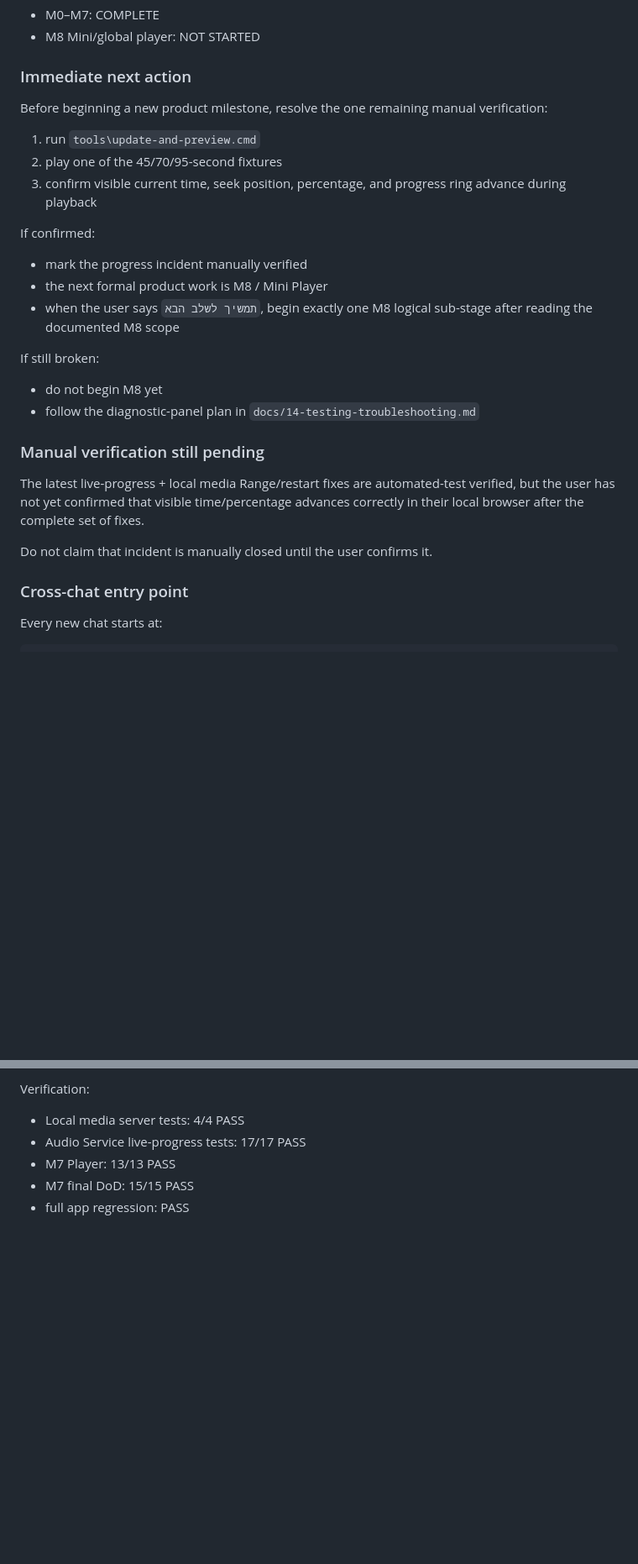
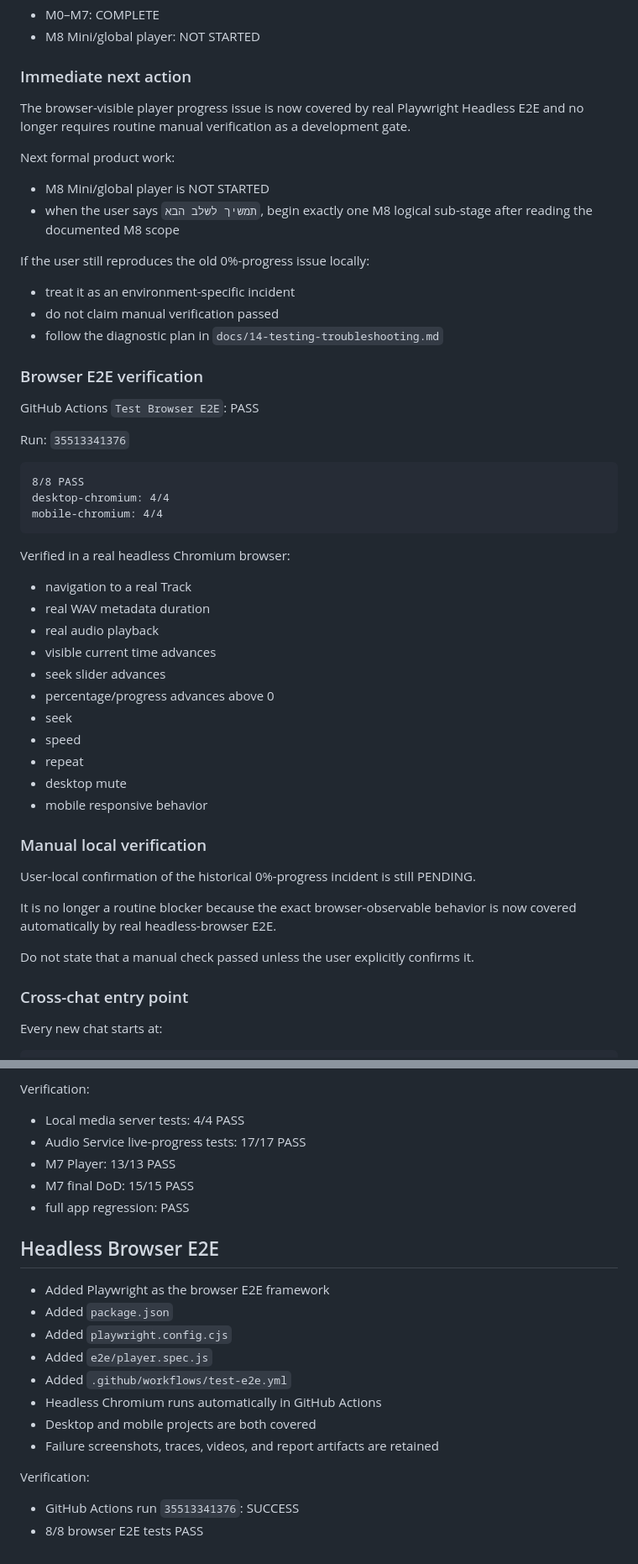
Before and after one commit to LirazShay/audio-library, a Markdown page: CURRENT-STATUS.md, 2 parts joined by grey strips. Shown at 84% size. Rendered like a GitHub page; blank space fills up the shorter version.

Commit message:
docs: make headless browser E2E the progress gate

````diff
--- a/CURRENT-STATUS.md
+++ b/CURRENT-STATUS.md
@@ -23,26 +23,49 @@ Implemented:
 
 ### Immediate next action
 
-Before beginning a new product milestone, resolve the one remaining manual verification:
+The browser-visible player progress issue is now covered by real Playwright Headless E2E and no longer requires routine manual verification as a development gate.
 
-1. run `tools\update-and-preview.cmd`
-2. play one of the 45/70/95-second fixtures
-3. confirm visible current time, seek position, percentage, and progress ring advance during playback
-
-If confirmed:
-- mark the progress incident manually verified
-- the next formal product work is M8 / Mini Player
+Next formal product work:
+- M8 Mini/global player is NOT STARTED
 - when the user says `תמשיך לשלב הבא`, begin exactly one M8 logical sub-stage after reading the documented M8 scope
 
-If still broken:
-- do not begin M8 yet
-- follow the diagnostic-panel plan in `docs/14-testing-troubleshooting.md`
+If the user still reproduces the old 0%-progress issue locally:
+- treat it as an environment-specific incident
+- do not claim manual verification passed
+- follow the diagnostic plan in `docs/14-testing-troubleshooting.md`
 
-### Manual verification still pending
+### Browser E2E verification
 
-The latest live-progress + local media Range/restart fixes are automated-test verified, but the user has not yet confirmed that visible time/percentage advances correctly in their local browser after the complete set of fixes.
+GitHub Actions `Test Browser E2E`: PASS
 
-Do not claim that incident is manually closed until the user confirms it.
+Run: `35513341376`
+
+```text
+8/8 PASS
+desktop-chromium: 4/4
+mobile-chromium: 4/4
+```
+
+Verified in a real headless Chromium browser:
+- navigation to a real Track
+- real WAV metadata duration
+- real audio playback
+- visible current time advances
+- seek slider advances
+- percentage/progress advances above 0
+- seek
+- speed
+- repeat
+- desktop mute
+- mobile responsive behavior
+
+### Manual local verification
+
+User-local confirmation of the historical 0%-progress incident is still PENDING.
+
+It is no longer a routine blocker because the exact browser-observable behavior is now covered automatically by real headless-browser E2E.
+
+Do not state that a manual check passed unless the user explicitly confirms it.
 
 ### Cross-chat entry point
 
@@ -263,3 +286,18 @@ Verification:
 - M7 Player: 13/13 PASS
 - M7 final DoD: 15/15 PASS
 - full app regression: PASS
+
+
+## Headless Browser E2E
+- Added Playwright as the browser E2E framework
+- Added `package.json`
+- Added `playwright.config.cjs`
+- Added `e2e/player.spec.js`
+- Added `.github/workflows/test-e2e.yml`
+- Headless Chromium runs automatically in GitHub Actions
+- Desktop and mobile projects are both covered
+- Failure screenshots, traces, videos, and report artifacts are retained
+
+Verification:
+- GitHub Actions run `35513341376`: SUCCESS
+- 8/8 browser E2E tests PASS
````
